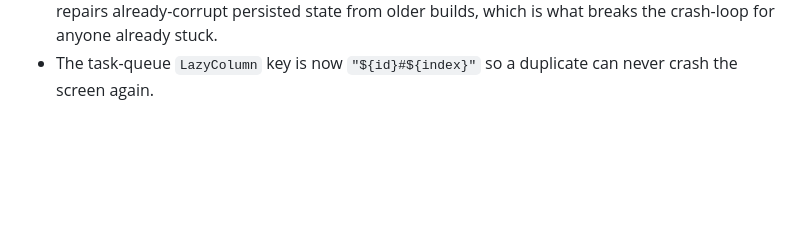
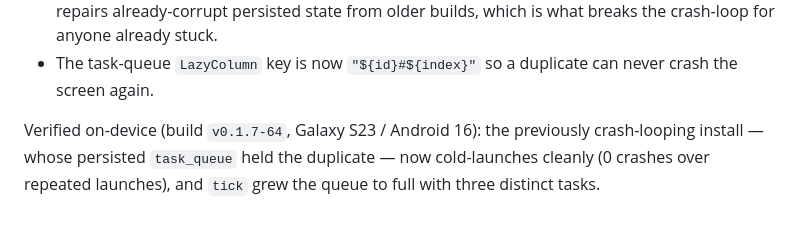
Before and after one commit to vemcg/MicroTasking, a Markdown page: DEFECTS.md, the part around the change. GitHub-like rendering; blank space fills up the shorter version.

Commit message:
DEFECTS.md: note on-device verification of the duplicate-task crash fix
Co-Authored-By: Claude Sonnet 5 <noreply@anthropic.com>

```diff
--- a/DEFECTS.md
+++ b/DEFECTS.md
@@ -48,3 +48,5 @@ Root cause: `TaskDelivery.tick` picked the next task with `chooseWeightedTask(pr
 - `TaskDelivery.tick` now excludes every still-queued task id from the candidate pool before `chooseWeightedTask` (same guard `MainActivity`'s Substitute already used), and caps effective queue capacity at the eligible-pool size so a small pool can't force a repeat.
 - `readTaskQueue` collapses duplicate task ids on load (`distinctBy { it.task.id }`, first wins) — repairs already-corrupt persisted state from older builds, which is what breaks the crash-loop for anyone already stuck.
 - The task-queue `LazyColumn` key is now `"${id}#${index}"` so a duplicate can never crash the screen again.
+
+Verified on-device (build `v0.1.7-64`, Galaxy S23 / Android 16): the previously crash-looping install — whose persisted `task_queue` held the duplicate — now cold-launches cleanly (0 crashes over repeated launches), and `tick` grew the queue to full with three distinct tasks.
```
